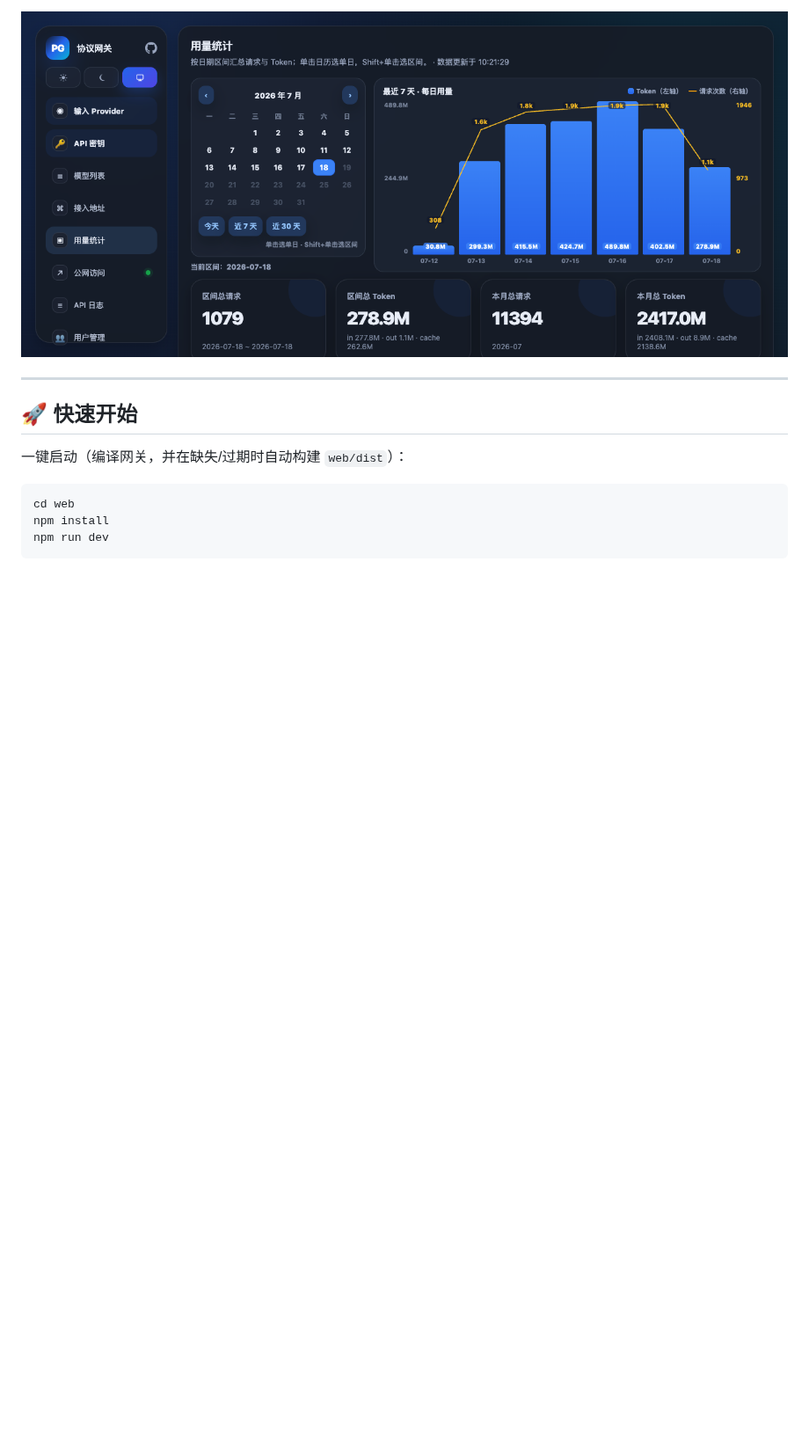
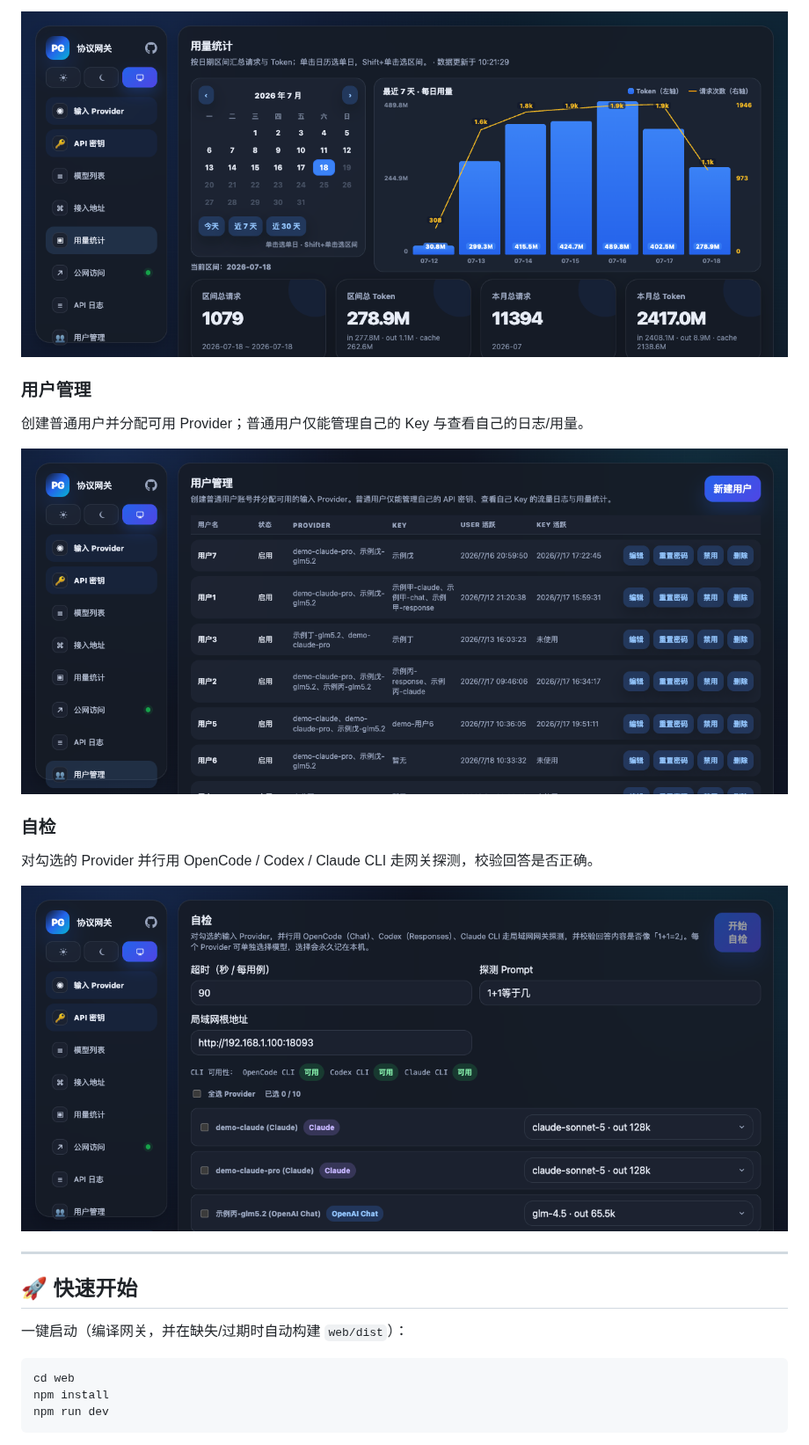
Before and after one commit to yangyongyongyong/llm-protocol-gateway, a Markdown page: README.md, the part around one of its changes. Shown at 88% size. GitHub-like rendering; pictures changed too: docs/images/self-check.png (added), docs/images/users.png (added); blank space fills up the shorter version.

```diff
--- a/README.md
+++ b/README.md
@@ -71,5 +90,17 @@ Provider 不止支持 API Key，还支持 **OAuth 账号**直连：
 
 ![用量统计](docs/images/usage.png)
+
+### 用户管理
+
+创建普通用户并分配可用 Provider；普通用户仅能管理自己的 Key 与查看自己的日志/用量。
+
+![用户管理](docs/images/users.png)
+
+### 自检
+
+对勾选的 Provider 并行用 OpenCode / Codex / Claude CLI 走网关探测，校验回答是否正确。
+
+![自检](docs/images/self-check.png)
 
 ---
 
```
Also changed, not shown: other parts of README.md (+24 -5 lines), docs/images/README.md (+12 -8 lines), docs/images/api-keys-fallback.png (added), docs/images/api-keys.png (added).
